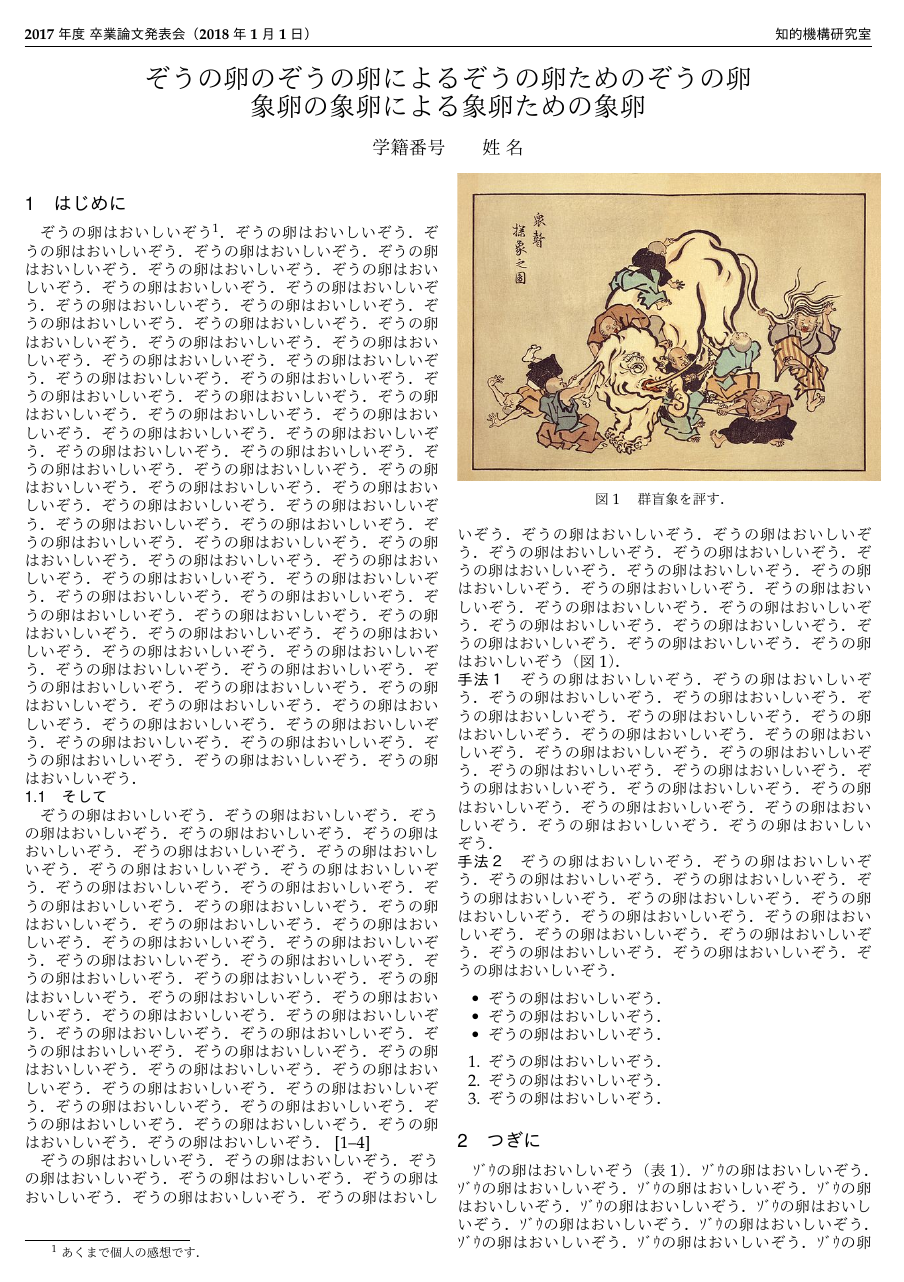
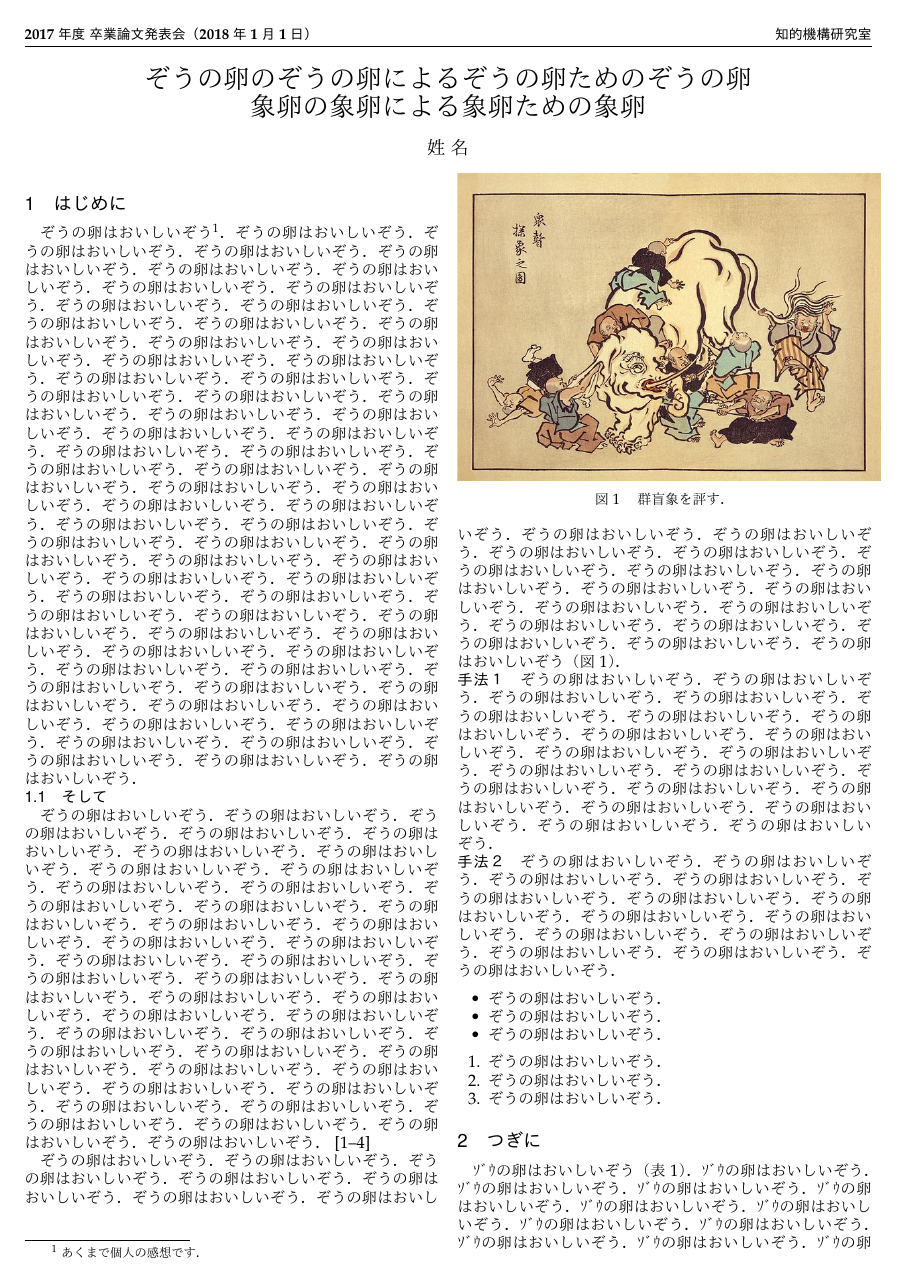
Before and after one commit to mm-doshisha/ExtendedAbstract, a LaTeX document (sample.tex): page 1 of 2. The pictures show the PDF file sample.pdf that the author committed with the source.

Commit message:
[fix] 表記の修正
研究業績と学籍番号を変更．

```diff
--- a/sample.tex
+++ b/sample.tex
@@ -15,7 +15,7 @@
 \cfoot{}	% ページ番号なし
 
 \title{ぞうの卵のぞうの卵によるぞうの卵ためのぞうの卵 \linebreak 象卵の象卵による象卵ための象卵}
-\author{学籍番号　　姓 名}
+\author{姓 名}
 
 \begin{document}
 \maketitle
```
Also changed, not shown: sample.pdf, sample.tex (2 more changed lines).
